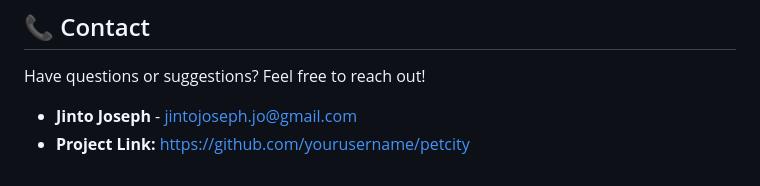
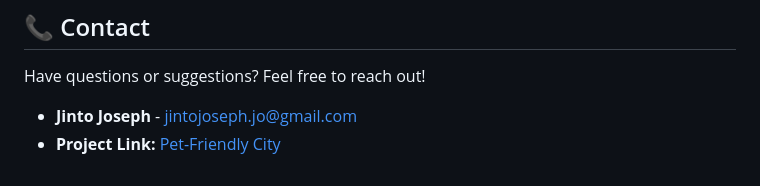
Before and after one commit to jinto-joseph/Pet-Friendly-City, a Markdown page: README.md, the part around the change. Rendered like a GitHub page.

```diff
--- a/README.md
+++ b/README.md
@@ -188,4 +188,4 @@ This project is licensed under the MIT License - see the `LICENSE` file for deta
 Have questions or suggestions? Feel free to reach out!
 
 -   **Jinto Joseph** - [jintojoseph.jo@gmail.com](mailto:jintojoseph.jo@gmail.com)
--   **Project Link:** [https://github.com/yourusername/petcity](https://github.com/yourusername/petcity)
+-   **Project Link:** [Pet-Friendly City]([https://github.com/yourusername/petcity](https://jinto-joseph.github.io/Pet-Friendly-City/))
```
